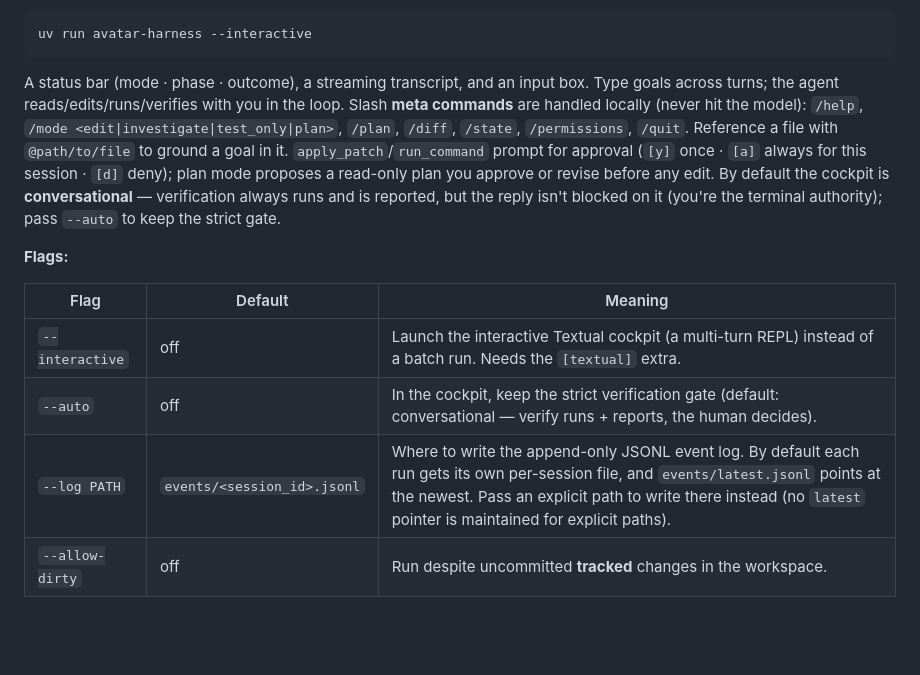
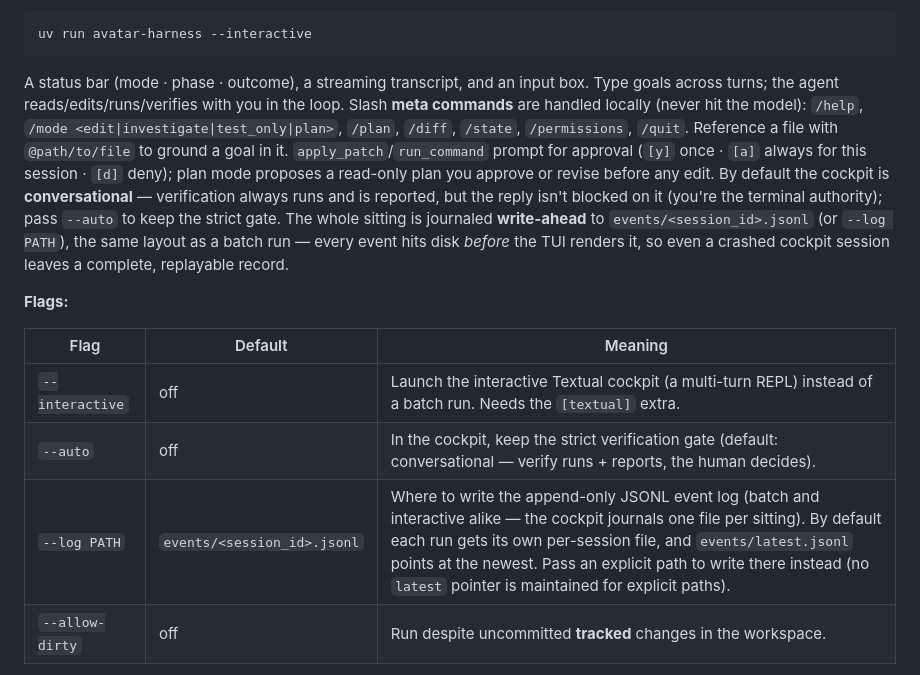
Before and after one commit to codexceed/avatar-harness, a Markdown page: README.md, the part around the change. GitHub-like rendering; blank space fills up the shorter version.

Commit message:
docs(journal): reconcile README + ledgers for interactive journaling

````diff
--- a/README.md
+++ b/README.md
@@ -100,7 +100,7 @@ It prints a timestamped event trajectory as it works (`[model_decision] … [too
 uv run avatar-harness --interactive
 ```
 
-A status bar (mode · phase · outcome), a streaming transcript, and an input box. Type goals across turns; the agent reads/edits/runs/verifies with you in the loop. Slash **meta commands** are handled locally (never hit the model): `/help`, `/mode <edit|investigate|test_only|plan>`, `/plan`, `/diff`, `/state`, `/permissions`, `/quit`. Reference a file with `@path/to/file` to ground a goal in it. `apply_patch`/`run_command` prompt for approval (`[y]` once · `[a]` always for this session · `[d]` deny); plan mode proposes a read-only plan you approve or revise before any edit. By default the cockpit is **conversational** — verification always runs and is reported, but the reply isn't blocked on it (you're the terminal authority); pass `--auto` to keep the strict gate.
+A status bar (mode · phase · outcome), a streaming transcript, and an input box. Type goals across turns; the agent reads/edits/runs/verifies with you in the loop. Slash **meta commands** are handled locally (never hit the model): `/help`, `/mode <edit|investigate|test_only|plan>`, `/plan`, `/diff`, `/state`, `/permissions`, `/quit`. Reference a file with `@path/to/file` to ground a goal in it. `apply_patch`/`run_command` prompt for approval (`[y]` once · `[a]` always for this session · `[d]` deny); plan mode proposes a read-only plan you approve or revise before any edit. By default the cockpit is **conversational** — verification always runs and is reported, but the reply isn't blocked on it (you're the terminal authority); pass `--auto` to keep the strict gate. The whole sitting is journaled **write-ahead** to `events/<session_id>.jsonl` (or `--log PATH`), the same layout as a batch run — every event hits disk *before* the TUI renders it, so even a crashed cockpit session leaves a complete, replayable record.
 
 **Flags:**
 
@@ -108,7 +108,7 @@ A status bar (mode · phase · outcome), a streaming transcript, and an input bo
 | --- | --- | --- |
 | `--interactive` | off | Launch the interactive Textual cockpit (a multi-turn REPL) instead of a batch run. Needs the `[textual]` extra. |
 | `--auto` | off | In the cockpit, keep the strict verification gate (default: conversational — verify runs + reports, the human decides). |
-| `--log PATH` | `events/<session_id>.jsonl` | Where to write the append-only JSONL event log. By default each run gets its own per-session file, and `events/latest.jsonl` points at the newest. Pass an explicit path to write there instead (no `latest` pointer is maintained for explicit paths). |
+| `--log PATH` | `events/<session_id>.jsonl` | Where to write the append-only JSONL event log (batch and interactive alike — the cockpit journals one file per sitting). By default each run gets its own per-session file, and `events/latest.jsonl` points at the newest. Pass an explicit path to write there instead (no `latest` pointer is maintained for explicit paths). |
 | `--allow-dirty` | off | Run despite uncommitted **tracked** changes in the workspace. |
 
 **Clean-tree note.** The workspace pins git `HEAD` as its diff baseline, so by default it refuses to start on a tree with uncommitted *tracked* changes (untracked files are ignored). Commit/stash first, pass `--allow-dirty` to acknowledge them, or point `AVATAR_WORKSPACE_ROOT` at a clean checkout. For an `investigate` task, pre-existing tracked changes will cause verification to refuse `success` (they look like an unintended diff) — so a clean tree gives the cleanest result.
````
Also changed, not shown: DECISIONS.md (+1 -0 lines), PROGRESS.md (+1 -1 lines).
